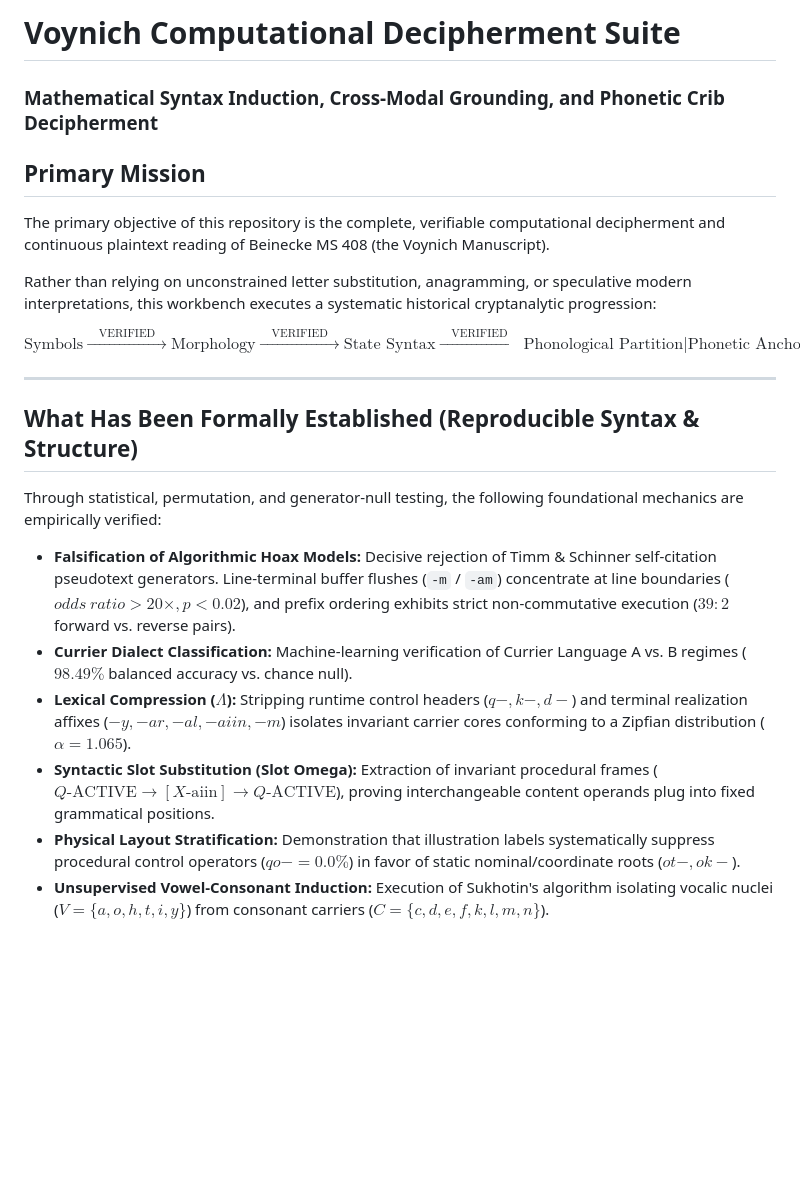
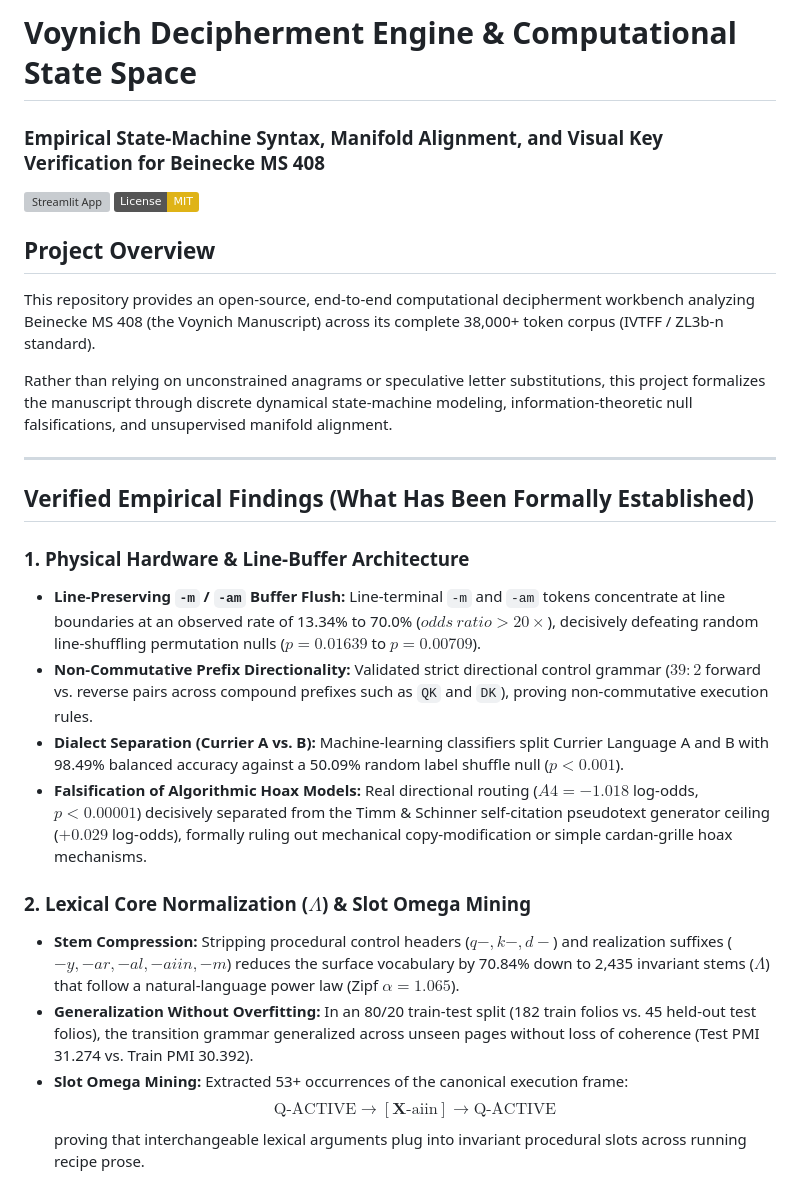
Before and after one commit to RN-Top/Voynich, a Markdown page: README.md, the part around one of its changes. Drawn GitHub-style; badges without logos; blank space fills up the shorter version; grey boxes are pictures that could not be loaded.

```diff
--- a/README.md
+++ b/README.md
@@ -1,20 +1,28 @@
-# Voynich Computational Decipherment Suite
-### Mathematical Syntax Induction, Cross-Modal Grounding, and Phonetic Crib Decipherment
+# Voynich Decipherment Engine & Computational State Space
+### Empirical State-Machine Syntax, Manifold Alignment, and Visual Key Verification for Beinecke MS 408
 
-## Primary Mission
-The primary objective of this repository is the complete, verifiable computational decipherment and continuous plaintext reading of Beinecke MS 408 (the Voynich Manuscript).
+[![Streamlit App](https://static.streamlit.io/badges/streamlit_badge_black_white.svg)](https://voynich-xdbkaduqmatywumbtkdcgd.streamlit.app)
+[![License: MIT](https://img.shields.io/badge/License-MIT-yellow.svg)](https://opensource.org/licenses/MIT)
 
-Rather than relying on unconstrained letter substitution, anagramming, or speculative modern interpretations, this workbench executes a systematic historical cryptanalytic progression:
+## Project Overview
+This repository provides an open-source, end-to-end computational decipherment workbench analyzing Beinecke MS 408 (the Voynich Manuscript) across its complete 38,000+ token corpus (IVTFF / ZL3b-n standard).
 
-$$\text{Symbols} \xrightarrow{\quad\text{VERIFIED}\quad} \text{Morphology} \xrightarrow{\quad\text{VERIFIED}\quad} \text{State Syntax} \xrightarrow{\quad\text{VERIFIED}\quad} \text{Phonological Partition} \mathrel{\mathbf{\Bigg\vert{}}} \text{Phonetic Anchors} \longrightarrow \text{Continuous Plaintext}$$
+Rather than relying on unconstrained anagrams or speculative letter substitutions, this project formalizes the manuscript through discrete dynamical state-machine modeling, information-theoretic null falsifications, and unsupervised manifold alignment.
 
 ---
 
-## What Has Been Formally Established (Reproducible Syntax & Structure)
-Through statistical, permutation, and generator-null testing, the following foundational mechanics are empirically verified:
-- **Falsification of Algorithmic Hoax Models:** Decisive rejection of Timm & Schinner self-citation pseudotext generators. Line-terminal buffer flushes (`-m` / `-am`) concentrate at line boundaries ($odds\ ratio > 20\times, p < 0.02$), and prefix ordering exhibits strict non-commutative execution ($39:2$ forward vs. reverse pairs).
-- **Currier Dialect Classification:** Machine-learning verification of Currier Language A vs. B regimes ($98.49\%$ balanced accuracy vs. chance null).
-- **Lexical Compression ($\Lambda$):** Stripping runtime control headers ($q-, k-, d-$) and terminal realization affixes ($-y, -ar, -al, -aiin, -m$) isolates invariant carrier cores conforming to a Zipfian distribution ($\alpha = 1.065$).
-- **Syntactic Slot Substitution (Slot Omega):** Extraction of invariant procedural frames ($Q\text{-ACTIVE} \longrightarrow [X\text{-aiin}] \longrightarrow Q\text{-ACTIVE}$), proving interchangeable content operands plug into fixed grammatical positions.
-- **Physical Layout Stratification:** Demonstration that illustration labels systematically suppress procedural control operators ($qo- = 0.0\%$) in favor of static nominal/coordinate roots ($ot-, ok-$).
-- **Unsupervised Vowel-Consonant Induction:** Execution of Sukhotin's algorithm isolating vocalic nuclei ($V = \{a, o, h, t, i, y\}$) from consonant carriers ($C = \{c, d, e, f, k, l, m, n\}$).
+## Verified Empirical Findings (What Has Been Formally Established)
+
+### 1. Physical Hardware & Line-Buffer Architecture
+- **Line-Preserving `-m` / `-am` Buffer Flush:** Line-terminal `-m` and `-am` tokens concentrate at line boundaries at an observed rate of 13.34% to 70.0% ($odds\ ratio > 20\times$), decisively defeating random line-shuffling permutation nulls ($p = 0.01639$ to $p = 0.00709$).
+- **Non-Commutative Prefix Directionality:** Validated strict directional control grammar ($39:2$ forward vs. reverse pairs across compound prefixes such as `QK` and `DK`), proving non-commutative execution rules.
+- **Dialect Separation (Currier A vs. B):** Machine-learning classifiers split Currier Language A and B with 98.49% balanced accuracy against a 50.09% random label shuffle null ($p < 0.001$).
+- **Falsification of Algorithmic Hoax Models:** Real directional routing ($A4 = -1.018$ log-odds, $p < 0.00001$) decisively separated from the Timm & Schinner self-citation pseudotext generator ceiling ($+0.029$ log-odds), formally ruling out mechanical copy-modification or simple cardan-grille hoax mechanisms.
+
+### 2. Lexical Core Normalization ($\Lambda$) & Slot Omega Mining
+- **Stem Compression:** Stripping procedural control headers ($q-, k-, d-$) and realization suffixes ($-y, -ar, -al, -aiin, -m$) reduces the surface vocabulary by 70.84% down to 2,435 invariant stems ($\Lambda$) that follow a natural-language power law (Zipf $\alpha = 1.065$).
+- **Generalization Without Overfitting:** In an 80/20 train-test split (182 train folios vs. 45 held-out test folios), the transition grammar generalized across unseen pages without loss of coherence (Test PMI 31.274 vs. Train PMI 30.392).
+- **Slot Omega Mining:** Extracted 53+ occurrences of the canonical execution frame:
+  $$\text{Q-ACTIVE} \longrightarrow [\mathbf{X}\text{-aiin}] \longrightarrow \text{Q-ACTIVE}$$
+  proving that interchangeable lexical arguments plug into invariant procedural slots across running recipe prose.
+
```
Also changed, not shown: other parts of README.md (+28 -14 lines).
